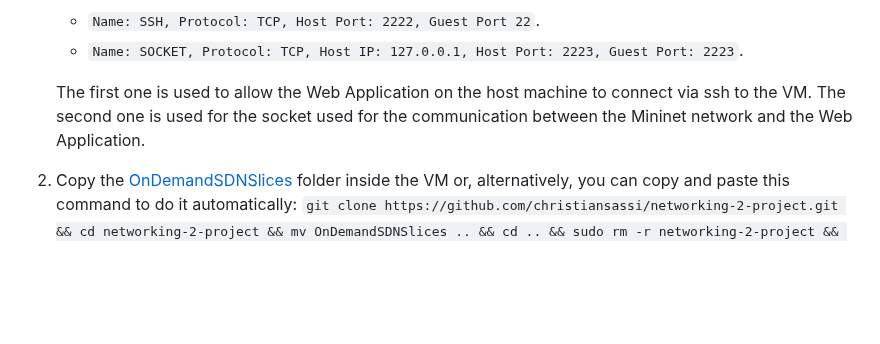
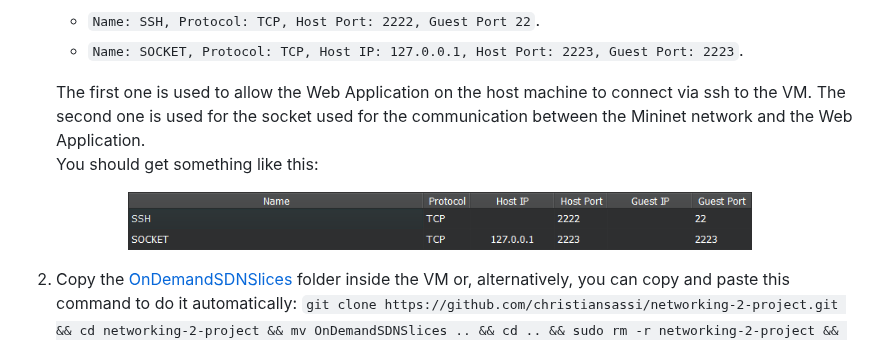
Before and after one commit to bolognapietro/Networking2_DynamicSlicing, a Markdown page: README.md, the part around the change. GitHub-like rendering; blank space fills up the shorter version.

```diff
--- a/README.md
+++ b/README.md
@@ -222,6 +222,11 @@ Follow the instruction available at this [link](https://www.granelli-lab.org/res
    * `Name: SOCKET, Protocol: TCP, Host IP: 127.0.0.1, Host Port: 2223, Guest Port: 2223`.
 
    The first one is used to allow the Web Application on the host machine to connect via ssh to the VM. The second one is used for the socket used for the communication between the Mininet network and the Web Application.
+   <br> You should get something like this:
+
+<p align="center">
+    <img width="75%" src="assets/extras/port-forwarding.png"/>
+</p>
 
 2. Copy the [OnDemandSDNSlices](OnDemandSDNSlices) folder inside the VM or, alternatively, you can copy and paste this command to do it automatically: `git clone https://github.com/christiansassi/networking-2-project.git && cd networking-2-project && mv OnDemandSDNSlices .. && cd .. && sudo rm -r networking-2-project && cd OnDemandSDNSlices`.
 3. Go to [scenarios](OnDemandSDNSlices/scenarios) folder and type `chmod +x *.sh`.
```
